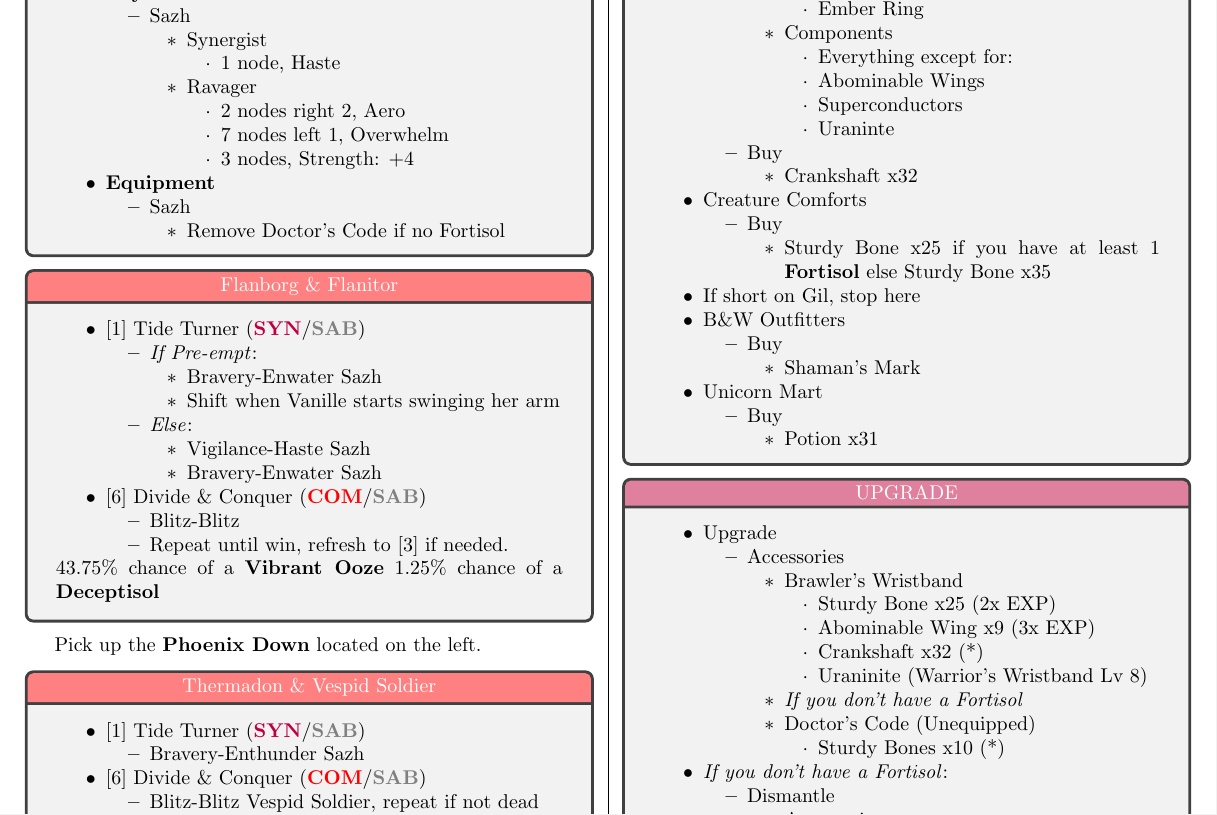
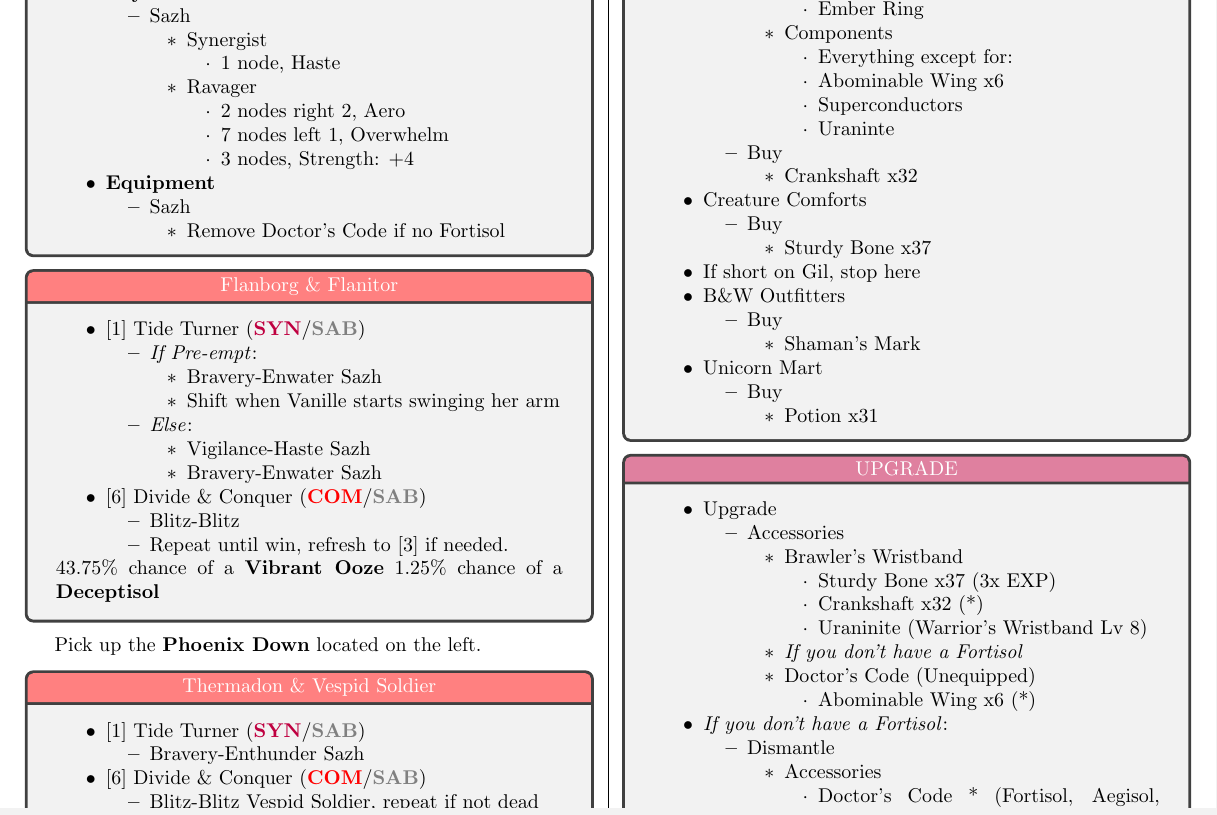
Before and after one commit to MrTyton/FF13-Notes, a LaTeX document (FF13_Any_.tex, which reads Chapters/chapter9.tex): part of page 20 of 40, cut so that both start at the same text. Compiled offline with pdfLaTeX.

Commit message:
Small optimization to Ch9 upgrade

```diff
--- a/Chapters/chapter9.tex
+++ b/Chapters/chapter9.tex
@@ -246,7 +246,7 @@ Camera trick for this entire section.
             \item Components
             \begin{itemize}
                 \item Everything except for:
-                \item Abominable Wings
+                \item Abominable Wing x6
                 \item Superconductors
                 \item Uraninte
             \end{itemize}
@@ -260,7 +260,7 @@ Camera trick for this entire section.
     \begin{itemize}
         \item Buy
         \begin{itemize}
-            \item Sturdy Bone x25 if you have at least 1 \textbf{Fortisol} else Sturdy Bone x35
+            \item Sturdy Bone x37
         \end{itemize}
     \end{itemize}
     \item If short on Gil, stop here
@@ -288,15 +288,14 @@ Camera trick for this entire section.
         \begin{itemize}
             \item Brawler's Wristband
             \begin{itemize}
-                \item Sturdy Bone x25 (2x EXP)
-                \item Abominable Wing x9 (3x EXP)
+                \item Sturdy Bone x37 (3x EXP)
                 \item Crankshaft x32 (*)
                 \item Uraninite (Warrior's Wristband Lv 8)
             \end{itemize}
             \item \textit{If you don't have a Fortisol}
             \item Doctor's Code (Unequipped)
             \begin{itemize}
-                \item Sturdy Bones x10 (*)
+                \item Abominable Wing x6 (*)
             \end{itemize}
         \end{itemize}
     \end{itemize}
```
Also changed, not shown: FF13_Any_.pdf, 1 other file.
